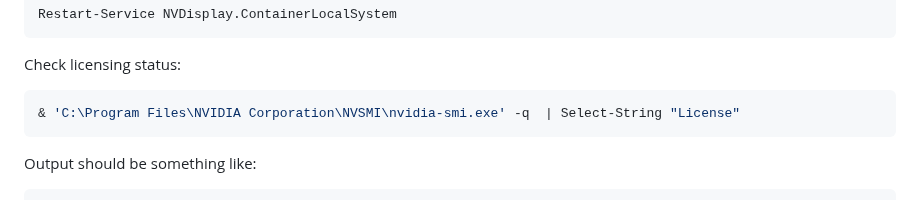
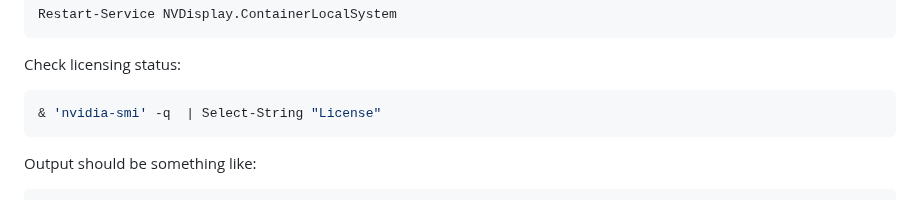
Before and after one commit to GreenDamTan/fastapi-dls_mirror, a Markdown page: README.md, the part around the change. Drawn GitHub-style.

Commit message:
fixed nvidia-smi path on windows

````diff
--- a/README.md
+++ b/README.md
@@ -473,7 +473,7 @@ Restart-Service NVDisplay.ContainerLocalSystem
 Check licensing status:
 
 ```shell
-& 'C:\Program Files\NVIDIA Corporation\NVSMI\nvidia-smi.exe' -q  | Select-String "License"
+& 'nvidia-smi' -q  | Select-String "License"
 ```
 
 Output should be something like:
````
